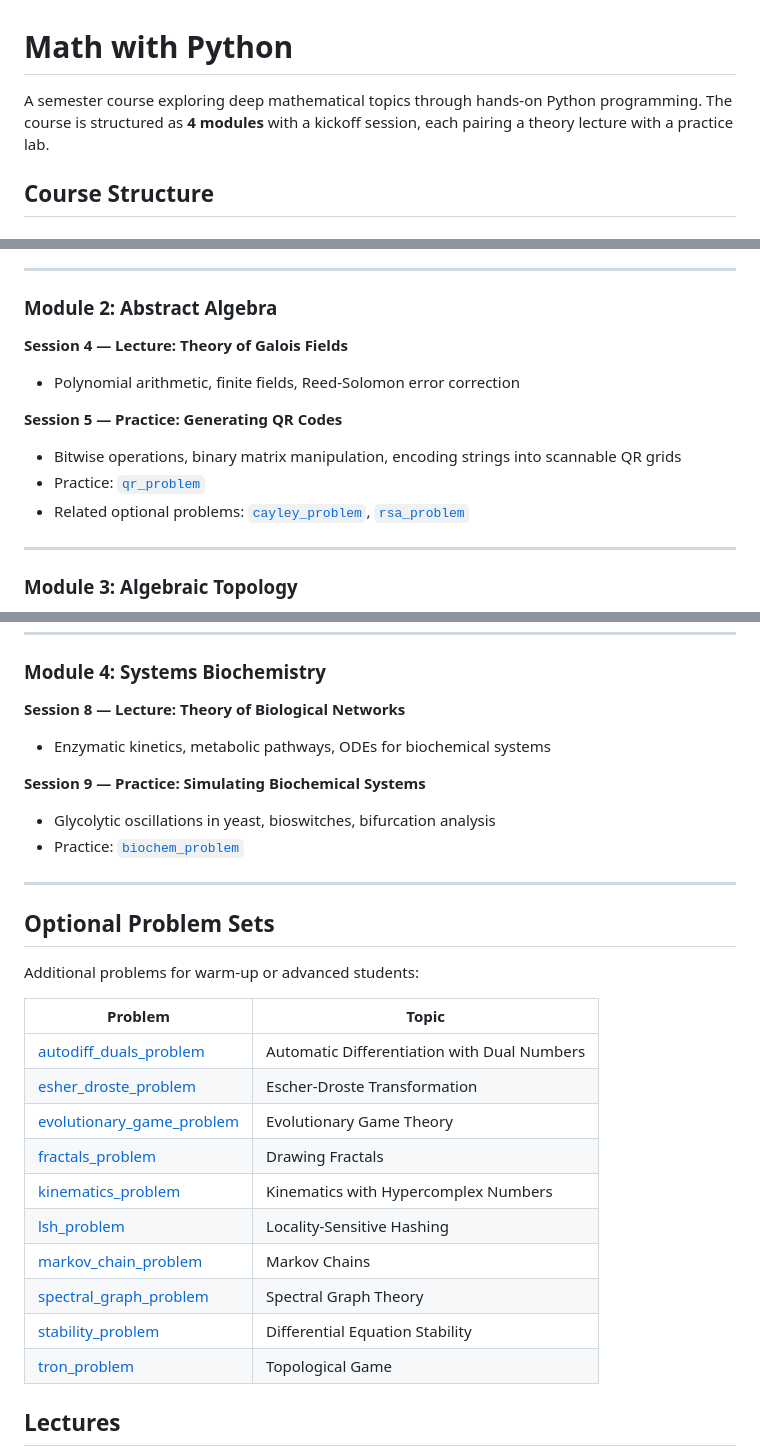
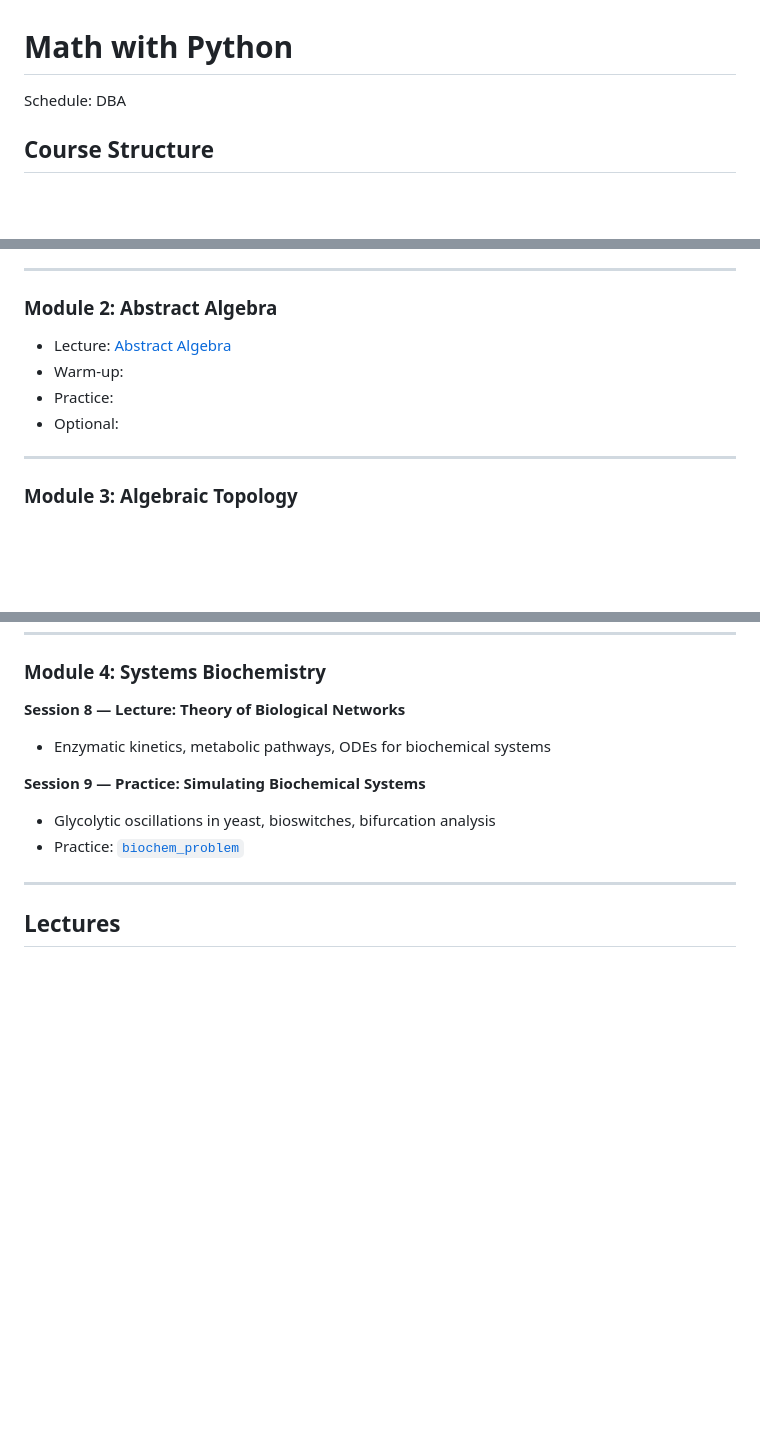
Before and after one commit to fbeilstein/math_python, a Markdown page: README.md, 3 parts joined by grey strips. Rendered like a GitHub page; blank space fills up the shorter version.

```diff
--- a/README.md
+++ b/README.md
@@ -1,7 +1,7 @@
 
 # Math with Python
 
-A semester course exploring deep mathematical topics through hands-on Python programming. The course is structured as **4 modules** with a kickoff session, each pairing a theory lecture with a practice lab.
+Schedule: DBA
 
 ## Course Structure
 
@@ -21,13 +21,11 @@ A semester course exploring deep mathematical topics through hands-on Python pro
 ---
 
 ### Module 2: Abstract Algebra
-**Session 4 — Lecture: Theory of Galois Fields**
-- Polynomial arithmetic, finite fields, Reed-Solomon error correction
+- Lecture: [Abstract Algebra](https://fbeilstein.github.io/math_python/02_abstract_algebra/lectures/abstract_algebra.html)
+- Warm-up:
+- Practice:
+- Optional:
 
-**Session 5 — Practice: Generating QR Codes**
-- Bitwise operations, binary matrix manipulation, encoding strings into scannable QR grids
-- Practice: [`qr_problem`](02_abstract_algebra/practice/qr_problem/)
-- Related optional problems: [`cayley_problem`](02_abstract_algebra/optional/cayley_problem/), [`rsa_problem`](02_abstract_algebra/optional/rsa_problem/)
 
 ---
 
@@ -50,23 +48,6 @@ A semester course exploring deep mathematical topics through hands-on Python pro
 - Practice: [`biochem_problem`](04_systems_biochemistry/practice/biochem_problem/)
 
 ---
-
-## Optional Problem Sets
-
-Additional problems for warm-up or advanced students:
-
-| Problem | Topic |
-|---|---|
-| [autodiff_duals_problem](optional/autodiff_duals_problem/) | Automatic Differentiation with Dual Numbers |
-| [esher_droste_problem](optional/esher_droste_problem/) | Escher-Droste Transformation |
-| [evolutionary_game_problem](optional/evolutionary_game_problem/) | Evolutionary Game Theory |
-| [fractals_problem](optional/fractals_problem/) | Drawing Fractals |
-| [kinematics_problem](optional/kinematics_problem/) | Kinematics with Hypercomplex Numbers |
-| [lsh_problem](optional/lsh_problem/) | Locality-Sensitive Hashing |
-| [markov_chain_problem](optional/markov_chain_problem/) | Markov Chains |
-| [spectral_graph_problem](optional/spectral_graph_problem/) | Spectral Graph Theory |
-| [stability_problem](optional/stability_problem/) | Differential Equation Stability |
-| [tron_problem](optional/tron_problem/) | Topological Game |
 
 ## Lectures
 
```
